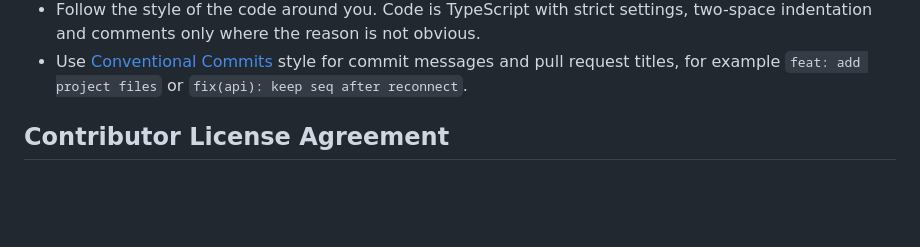
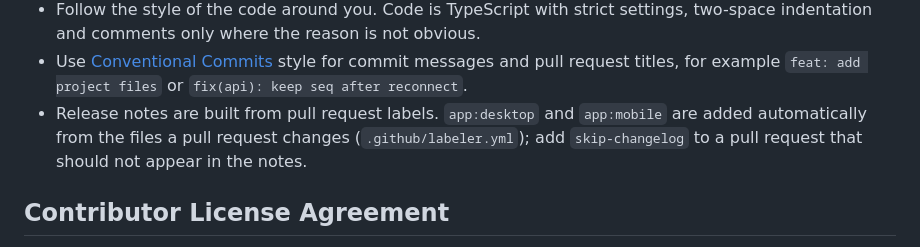
Before and after one commit to Fibteq-Inc/Myrel, a Markdown page: CONTRIBUTING.md, the part around the change. GitHub-like rendering; blank space fills up the shorter version.

```diff
--- a/CONTRIBUTING.md
+++ b/CONTRIBUTING.md
@@ -60,6 +60,10 @@ together.
 - Use [Conventional Commits](https://www.conventionalcommits.org) style for
   commit messages and pull request titles, for example `feat: add project files`
   or `fix(api): keep seq after reconnect`.
+- Release notes are built from pull request labels. `app:desktop` and
+  `app:mobile` are added automatically from the files a pull request changes
+  (`.github/labeler.yml`); add `skip-changelog` to a pull request that should
+  not appear in the notes.
 
 ## Contributor License Agreement
 
```
Also changed, not shown: README.md (+3 -2 lines), apps/desktop/README.md (+7 -6 lines).
